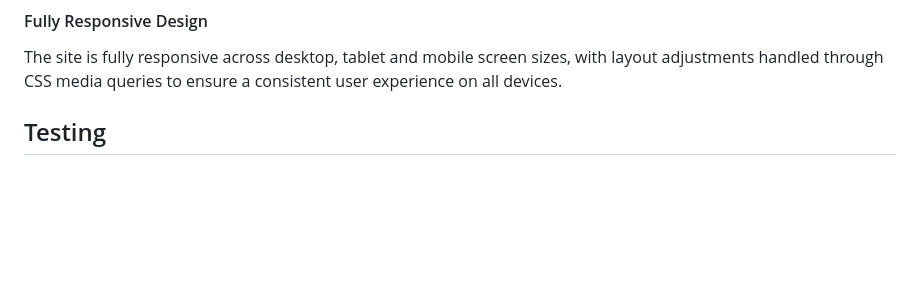
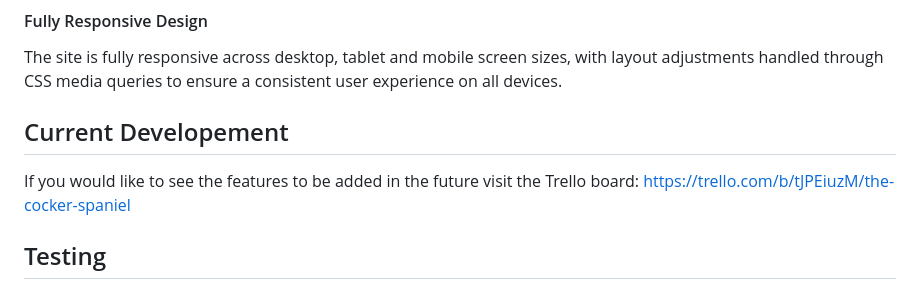
Before and after one commit to Hybrid965/the-cocker-spaniel, a Markdown page: README.md, the part around the change. Rendered like a GitHub page; blank space fills up the shorter version.

Commit message:
Added Current Development chapter to the readme, trello link added to show current and finished development tasks
Added a section for current development features and linked to the Trello board.

```diff
--- a/README.md
+++ b/README.md
@@ -38,6 +38,10 @@ A card-based section highlighting four key characteristics of the breed — Fami
 
 #### Fully Responsive Design
 The site is fully responsive across desktop, tablet and mobile screen sizes, with layout adjustments handled through CSS media queries to ensure a consistent user experience on all devices.
+
+## Current Developement
+If you would like to see the features to be added in the future visit the Trello board:
+https://trello.com/b/tJPEiuzM/the-cocker-spaniel
 
 ## Testing
 #### Functionality Testing
```
